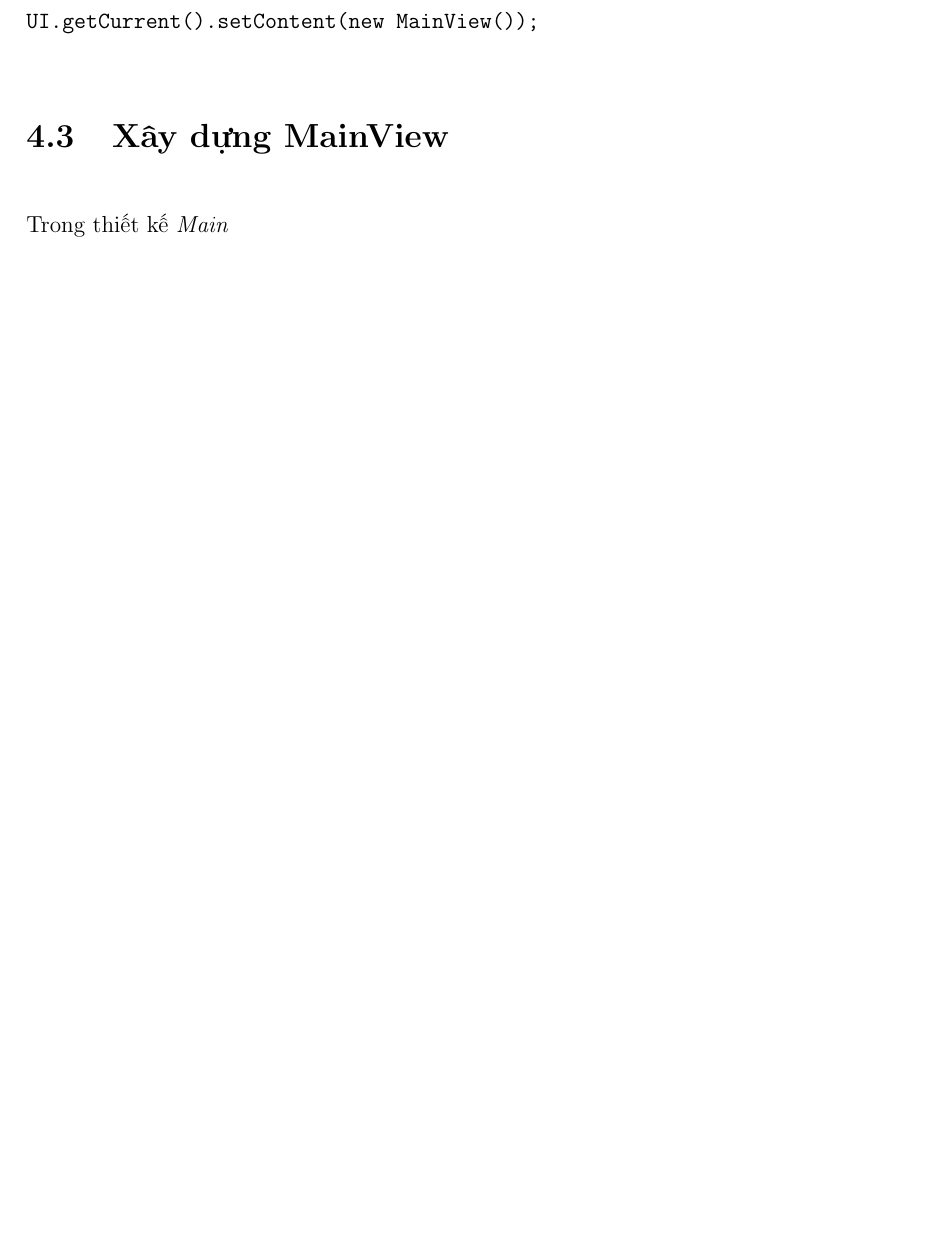
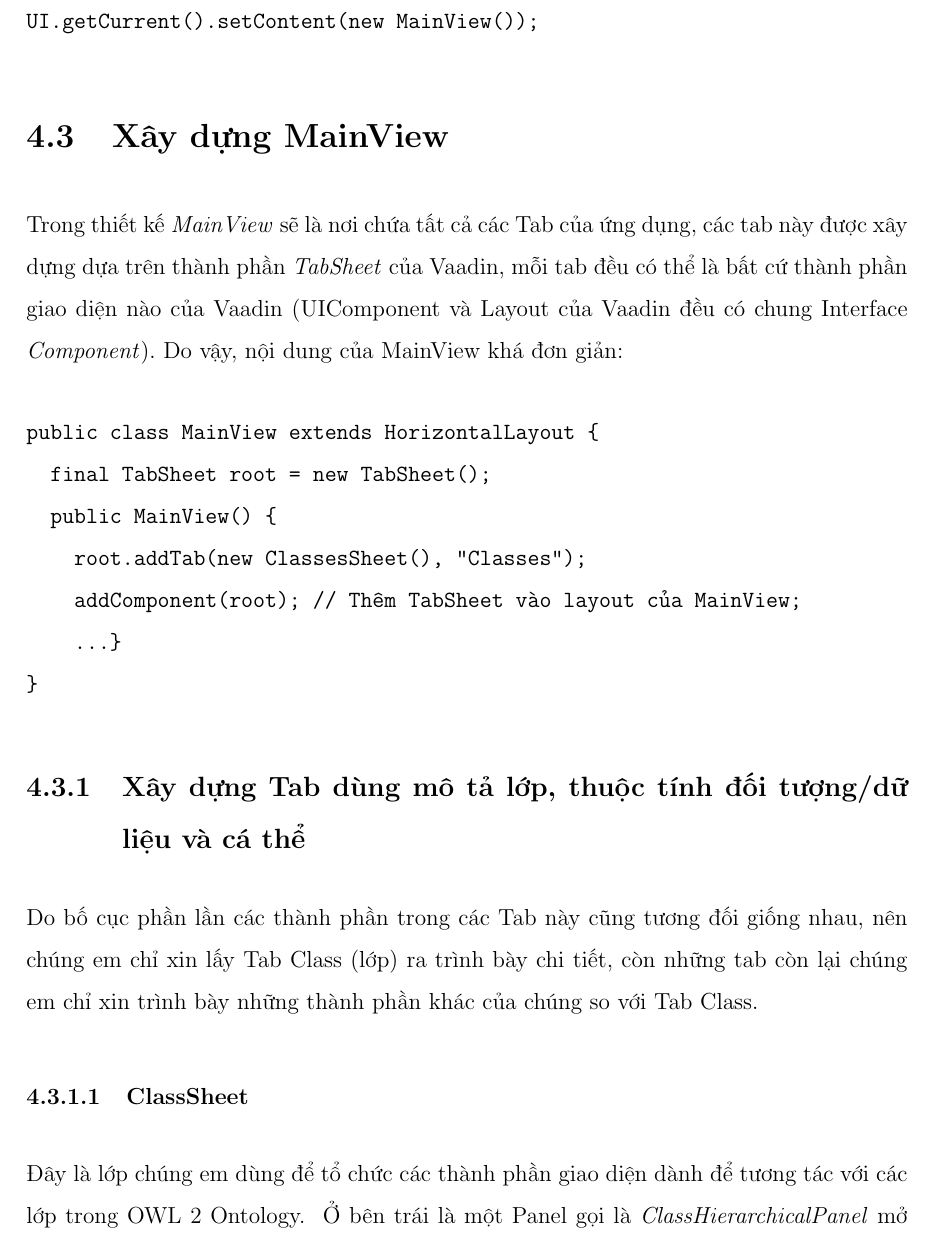
Before and after one commit to rexey3s/thesis, a LaTeX thesis (Thesis.tex, which reads Chapters/xaydunghethong.tex): part of page 111 of 117 before the commit and part of page 111 of 119 after it, cut so that both start at the same text, the shorter picture padded with empty space. Compiled offline with pdfLaTeX.

Commit message:
write classSheet

```diff
--- a/Chapters/xaydunghethong.tex
+++ b/Chapters/xaydunghethong.tex
@@ -108,4 +108,17 @@ UI.getCurrent().setContent(new MainView());
 \end{verbatim}
 
 \section{Xây dựng MainView}
-Trong thiết kế \textit{Main}
+Trong thiết kế \textit{MainView} sẽ là nơi chứa tất cả các Tab của ứng dụng, các tab này được xây dựng dựa trên thành phần \textit{TabSheet} của Vaadin, mỗi tab đều có thể là bất cứ thành phần giao diện nào của Vaadin (UIComponent và Layout của Vaadin đều có chung Interface \textit{Component}). Do vậy, nội dung của MainView khá đơn giản:
+\begin{verbatim}
+public class MainView extends HorizontalLayout {
+  final TabSheet root = new TabSheet();
+  public MainView() {
+    root.addTab(new ClassesSheet(), "Classes");
+    addComponent(root); // Thêm TabSheet vào layout của MainView;
+    ...}
+}
+\end{verbatim}
+\subsection{Xây dựng Tab dùng mô tả lớp, thuộc tính đối tượng/dữ liệu và cá thể}
+Do bố cục phần lần các thành phần trong các Tab này cũng tương đối giống nhau, nên chúng em chỉ xin lấy Tab Class (lớp) ra trình bày chi tiết, còn những tab còn lại chúng em chỉ xin trình bày những thành phần khác của chúng so với Tab Class.
+\subsubsection{ClassSheet}
+Đây là lớp chúng em dùng để tổ chức các thành phần giao diện dành để tương tác với các lớp trong OWL 2 Ontology.
@@ -111,0 +129,5 @@ Trong thiết kế \textit{Main}
+\end{figure}
+{\let\thefootnote\relax\footnotetext{
+		Lưu ý:  \textit{ClassHierarchicalPanel}, \textit{ObjectPropertyHierachicalPanel} và \textit{DataPropertyHierarchicalPanel} đều kế thừa từ \textit{AbstractHierarchyPanel}.
+}}
+Ở bên trái là một Panel gọi là \textit{ClassHierarchicalPanel} mở rộng từ \textit{AbstractHierarchyPanel} \textsuperscript{*} được chúng em xây dựng với mục tiêu là biểu diễn các lớp trong OWL 2 Ontology, và cho phép thực hiện các thao tác thêm lớp con, lớp cùng họ (sibling) và xóa lớp bằng cách click phải vào bất kì node nào trên cây. Ở góc phải bên trên của panel này, với kí hiệu bánh răng với chức năng thêm xóa tương tự, ngoài ra còn có tính năng bật reasoner cho hệ thống. Kế bên kí hiệu bánh răng, là một kí hiệu tải xuống, khi click sẽ lưu lại trạng thái ontology hiện hành và tải xuống dưới định dạng OWL/XML.
@@ -111,0 +140 @@ Trong thiết kế \textit{Main}
+\end{figure}
```
Also changed, not shown: Figures/owleditor_mainview.png, Figures/uml_addowlobjectwindow.png (added), Figures/uml_owlclasstree.png (added), Chapters/xaydunghethong.tex (10 more changed lines).
